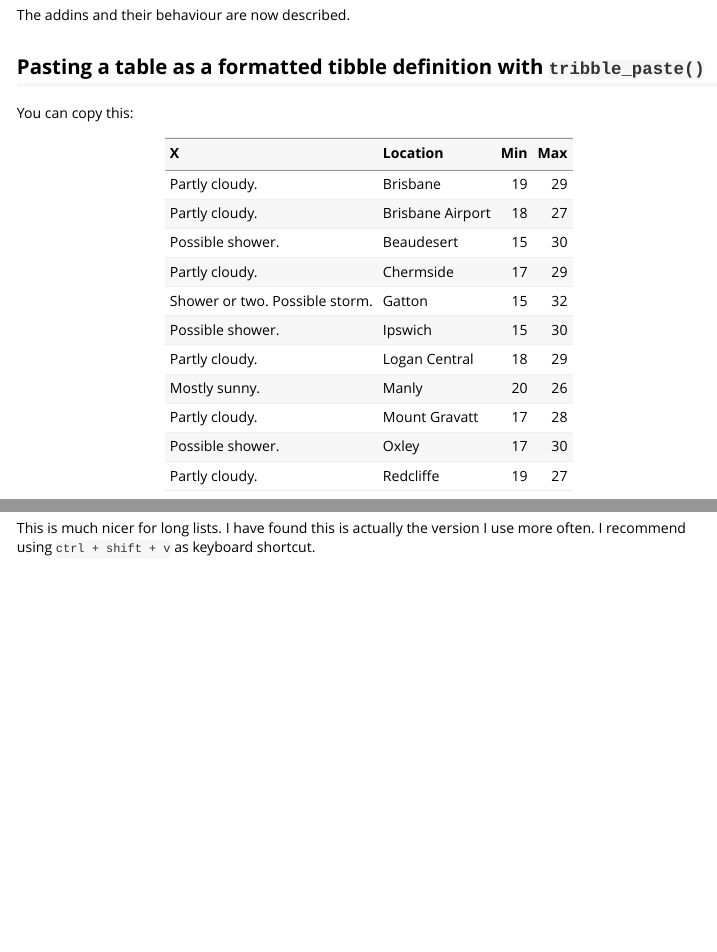
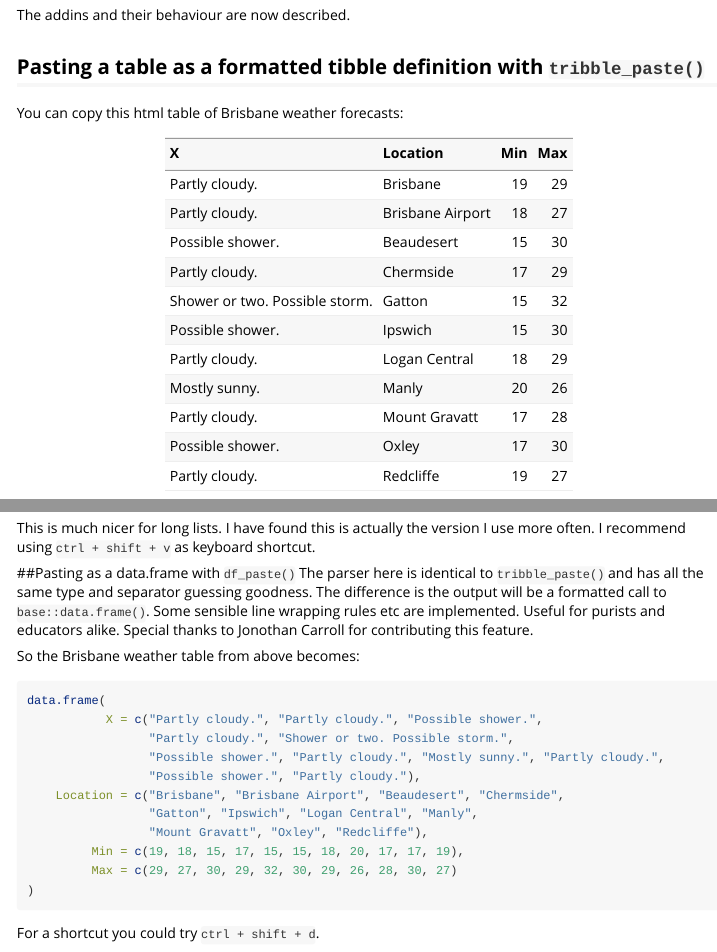
Before and after one commit to MilesMcBain/datapasta, an R Markdown document (vignettes/how-to-datapasta.Rmd): the page in a window 1100 px wide, from 350 px down, and a second part further down, joined at a grey line. Rendered offline with R 4.5, knitr and Pandoc, with nearby package versions.

Commit message:
Prep for CRAN 1.1.0 release
Update DESCRIPTION, README and vignette.
Updated News
Corrected tortellini doco

Fixed cmd check issues.

````diff
--- a/vignettes/how-to-datapasta.Rmd
+++ b/vignettes/how-to-datapasta.Rmd
@@ -21,7 +21,7 @@ Places I've found this power useful:
 The addins and their behaviour are now described.
 
 ## Pasting a table as a formatted tibble definition with `tribble_paste()`
-You can copy this:
+You can copy this html table of Brisbane weather forecasts:
 
 ```{r, echo=FALSE}
 library(tibble)
@@ -106,3 +106,23 @@ c("Mint",
 ```
 
 This is much nicer for long lists. I have found this is actually the version I use more often. I recommend using `ctrl + shift + v` as keyboard shortcut.
+
+##Pasting as a data.frame with `df_paste()`
+The parser here is identical to `tribble_paste()` and has all the same type and separator guessing goodness. The difference is the output will be a formatted call to `base::data.frame()`. Some sensible line wrapping rules etc are implemented. Useful for purists and educators alike. Special thanks to Jonothan Carroll for contributing this feature.
+
+So the Brisbane weather table from above becomes:
+```{r, eval = FALSE}
+data.frame(
+           X = c("Partly cloudy.", "Partly cloudy.", "Possible shower.",
+                 "Partly cloudy.", "Shower or two. Possible storm.",
+                 "Possible shower.", "Partly cloudy.", "Mostly sunny.", "Partly cloudy.",
+                 "Possible shower.", "Partly cloudy."),
+    Location = c("Brisbane", "Brisbane Airport", "Beaudesert", "Chermside",
+                 "Gatton", "Ipswich", "Logan Central", "Manly",
+                 "Mount Gravatt", "Oxley", "Redcliffe"),
+         Min = c(19, 18, 15, 17, 15, 15, 18, 20, 17, 17, 19),
+         Max = c(29, 27, 30, 29, 32, 30, 29, 26, 28, 30, 27)
+)
+```
+
+For a shortcut you could try `ctrl + shift + d`.
````
Also changed, not shown: NEWS.md (+2 -1 lines), R/df_paste.R (+6 -2 lines), README.md, inst/media/df_paste.gif (added), vignettes/how-to-datapasta.html (deleted), 4 other files.
